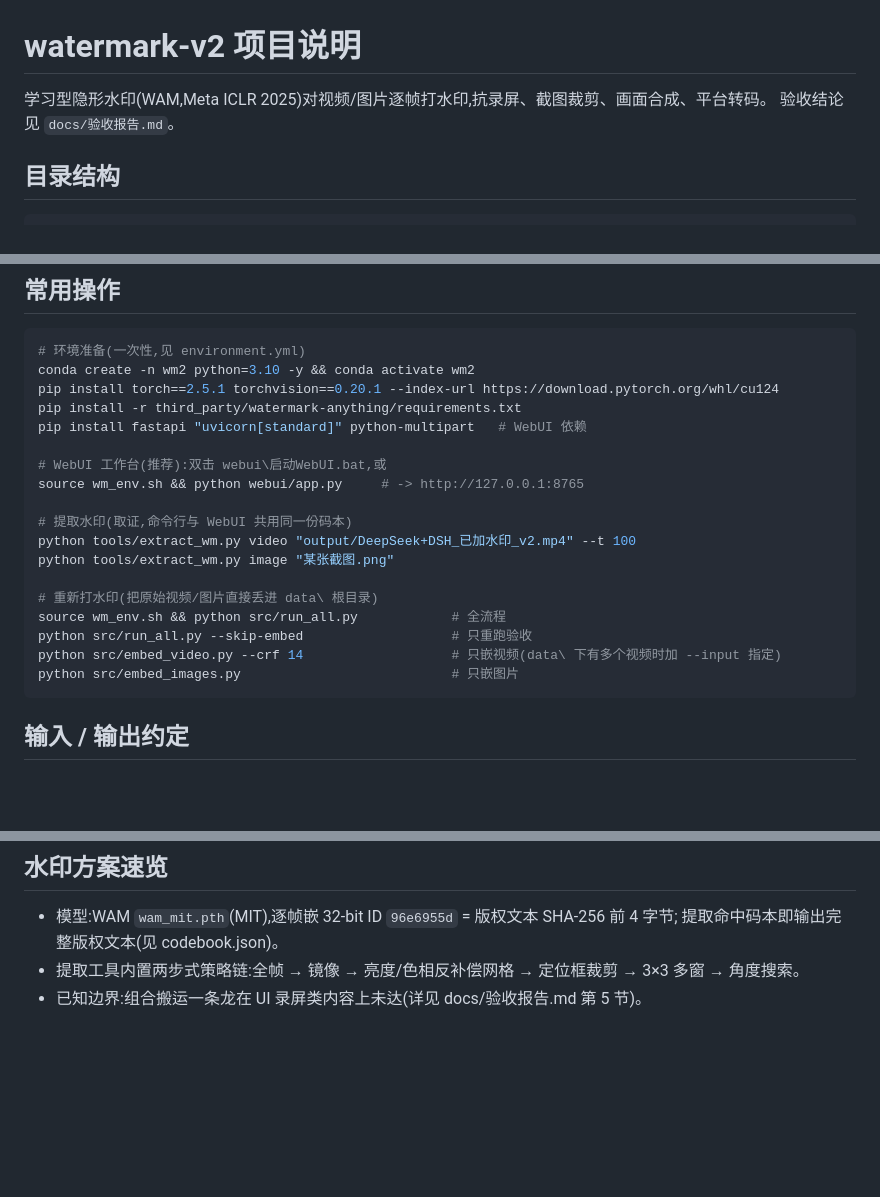
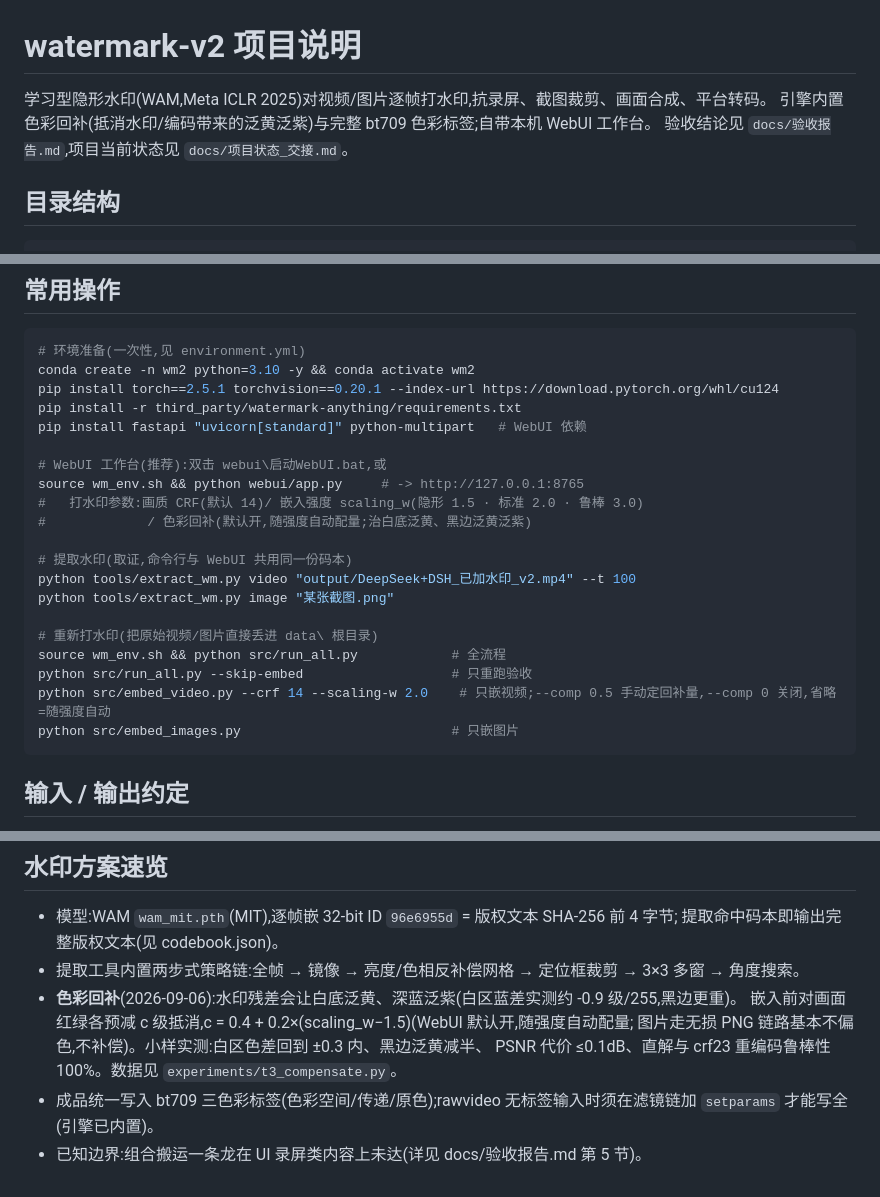
Before and after one commit to KYinCode/watermark, a Markdown page: README.md, 3 parts joined by grey strips. Rendered like a GitHub page; blank space fills up the shorter version.

Commit message:
README:补充色彩回补方案/bt709标签/WebUI参数与实验脚本说明

````diff
--- a/README.md
+++ b/README.md
@@ -1,7 +1,8 @@
 # watermark-v2 项目说明
 
 学习型隐形水印(WAM,Meta ICLR 2025)对视频/图片逐帧打水印,抗录屏、截图裁剪、画面合成、平台转码。
-验收结论见 `docs/验收报告.md`。
+引擎内置色彩回补(抵消水印/编码带来的泛黄泛紫)与完整 bt709 色彩标签;自带本机 WebUI 工作台。
+验收结论见 `docs/验收报告.md`,项目当前状态见 `docs/项目状态_交接.md`。
 
 ## 目录结构
 
@@ -51,6 +52,8 @@ pip install fastapi "uvicorn[standard]" python-multipart   # WebUI 依赖
 
 # WebUI 工作台(推荐):双击 webui\启动WebUI.bat,或
 source wm_env.sh && python webui/app.py     # -> http://127.0.0.1:8765
+#   打水印参数:画质 CRF(默认 14)/ 嵌入强度 scaling_w(隐形 1.5 · 标准 2.0 · 鲁棒 3.0)
+#             / 色彩回补(默认开,随强度自动配量;治白底泛黄、黑边泛黄泛紫)
 
 # 提取水印(取证,命令行与 WebUI 共用同一份码本)
 python tools/extract_wm.py video "output/DeepSeek+DSH_已加水印_v2.mp4" --t 100
@@ -59,7 +62,7 @@ python tools/extract_wm.py image "某张截图.png"
 # 重新打水印(把原始视频/图片直接丢进 data\ 根目录)
 source wm_env.sh && python src/run_all.py            # 全流程
 python src/run_all.py --skip-embed                   # 只重跑验收
-python src/embed_video.py --crf 14                   # 只嵌视频(data\ 下有多个视频时加 --input 指定)
+python src/embed_video.py --crf 14 --scaling-w 2.0    # 只嵌视频;--comp 0.5 手动定回补量,--comp 0 关闭,省略=随强度自动
 python src/embed_images.py                           # 只嵌图片
 ```
 
@@ -77,4 +80,10 @@ python src/embed_images.py                           # 只嵌图片
 - 模型:WAM `wam_mit.pth`(MIT),逐帧嵌 32-bit ID `96e6955d` = 版权文本 SHA-256 前 4 字节;
   提取命中码本即输出完整版权文本(见 codebook.json)。
 - 提取工具内置两步式策略链:全帧 → 镜像 → 亮度/色相反补偿网格 → 定位框裁剪 → 3×3 多窗 → 角度搜索。
+- **色彩回补**(2026-09-06):水印残差会让白底泛黄、深蓝泛紫(白区蓝差实测约 -0.9 级/255,黑边更重)。
+  嵌入前对画面红绿各预减 c 级抵消,c = 0.4 + 0.2×(scaling_w−1.5)(WebUI 默认开,随强度自动配量;
+  图片走无损 PNG 链路基本不偏色,不补偿)。小样实测:白区色差回到 ±0.3 内、黑边泛黄减半、
+  PSNR 代价 ≤0.1dB、直解与 crf23 重编码鲁棒性 100%。数据见 `experiments/t3_compensate.py`。
+- 成品统一写入 bt709 三色彩标签(色彩空间/传递/原色);rawvideo 无标签输入时须在滤镜链加
+  `setparams` 才能写全(引擎已内置)。
 - 已知边界:组合搬运一条龙在 UI 录屏类内容上未达(详见 docs/验收报告.md 第 5 节)。
````
Also changed, not shown: other parts of README.md (+1 -1 lines).
